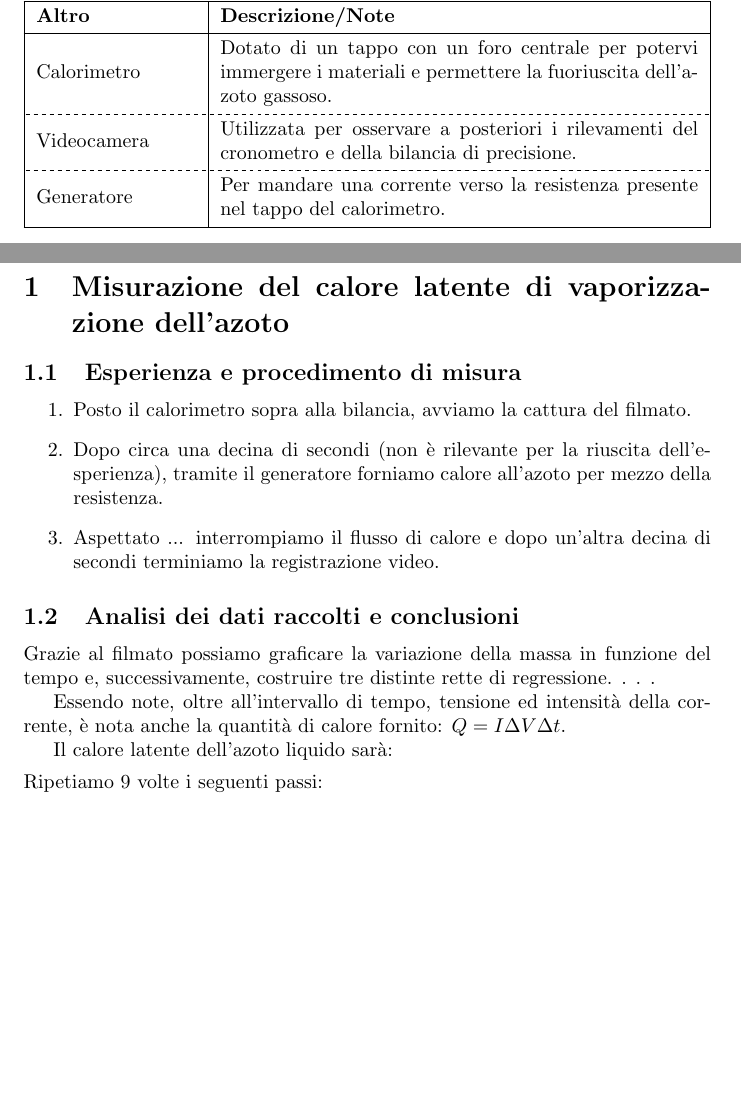
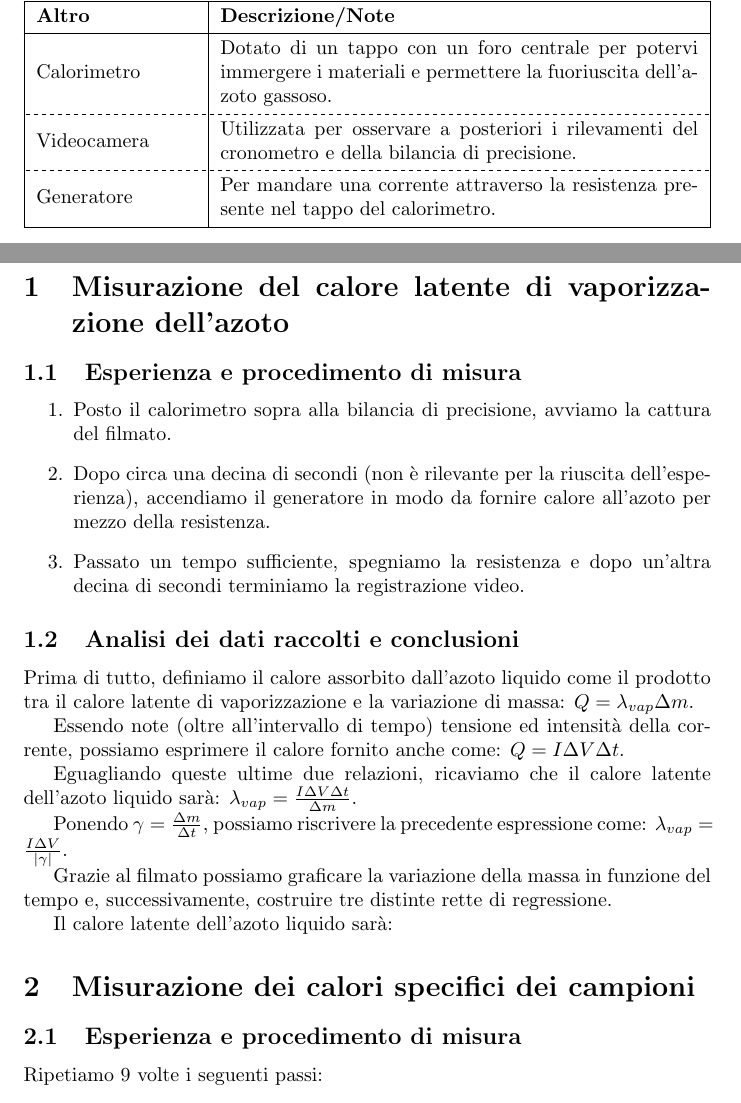
Before and after one commit to RBerga06/unipr-clt-fisica, a LaTeX paper (lab1/r11-nitrogen/relazione.tex): two parts of pages 1 and 2 of 8 before the commit and two parts of pages 1 and 2 of 9 after it, joined at a grey line, cut so that both start at the same text, the shorter picture padded with empty space. Compiled offline with pdfLaTeX.

Commit message:
Update relazione.tex

```diff
--- a/lab1/r11-nitrogen/relazione.tex
+++ b/lab1/r11-nitrogen/relazione.tex
@@ -74,7 +74,7 @@
     } \\
     \hline[dashed]
     Generatore & {
-      Per mandare una corrente verso la resistenza presente
+      Per mandare una corrente attraverso la resistenza presente
       nel tappo del calorimetro.
       } \\
     \hline
@@ -88,27 +88,40 @@
 
 \begin{enumerate}
   \item
-    Posto il calorimetro sopra alla bilancia, avviamo la cattura del filmato.
+    Posto il calorimetro sopra alla bilancia di precisione, avviamo la cattura del filmato.
   \item
     Dopo circa una decina di secondi (non è rilevante per la riuscita dell'esperienza),
-    tramite il generatore forniamo calore all'azoto per mezzo della resistenza.
+    accendiamo il generatore in modo da fornire calore all'azoto per mezzo della resistenza.
   \item
-    Aspettato ... interrompiamo il flusso di calore e dopo
-    un'altra decina di secondi terminiamo la registrazione video.
+    Passato un tempo sufficiente, spegniamo la resistenza e %TODO: scrivere quanto bisogna aspettare
+    dopo un'altra decina di secondi terminiamo la registrazione video.
 \end{enumerate}
 
-\subsection{Analisi dei dati raccolti e conclusioni}
+\subsection{Analisi dei dati raccolti e conclusioni} %TODO: cambiare i pedici
+  Prima di tutto, definiamo il calore assorbito dall'azoto liquido come
+  il prodotto tra il calore latente di vaporizzazione e la variazione di massa:
+  $Q = \lambda_{vap} \Delta m$.
+
+  Essendo note (oltre all'intervallo di tempo) tensione ed intensità della corrente,
+  possiamo esprimere il calore fornito anche come: $Q = I \Delta V \Delta t$.
+
+  Eguagliando queste ultime due relazioni, ricaviamo che il calore latente dell'azoto liquido sarà:
+  $\lambda_{vap} = \frac{I \Delta V \Delta t}{\Delta m}$.
+
+  Ponendo $\gamma = \frac{\Delta m}{\Delta t}$, possiamo riscrivere la precedente espressione come:
+  $\lambda_{vap} = \frac{I \Delta V}{|\gamma|}$.
+
   Grazie al filmato possiamo graficare la variazione della massa in funzione del tempo
   e, successivamente, costruire tre distinte rette di regressione.
-  .
-  .
-  .
-
-  Essendo note, oltre all'intervallo di tempo, tensione ed intensità della corrente,
-  è nota anche la quantità di calore fornito: $Q = I \Delta V \Delta t$.
 
   Il calore latente dell'azoto liquido sarà:
 
+
+
+
+\section{Misurazione dei calori specifici dei campioni}
+
+\subsection{Esperienza e procedimento di misura}
 
   \item
     Ripetiamo 9 volte i seguenti passi:
```
Also changed, not shown: lab1/r11-nitrogen/relazione.tex (2 more changed lines).
